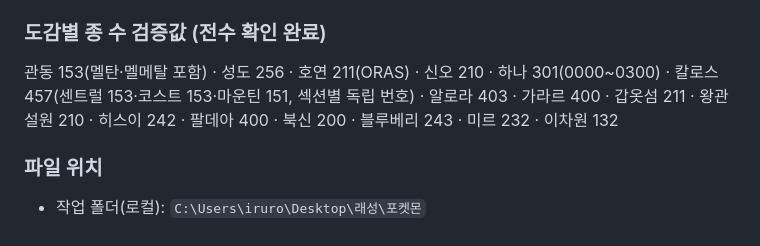
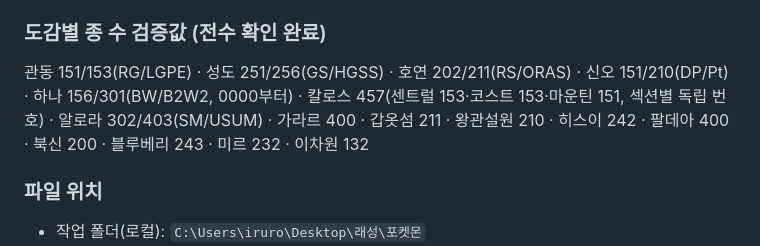
Before and after one commit to iruroda/todayspokemon, a Markdown page: README.md, the part around the change. Rendered like a GitHub page.

```diff
--- a/README.md
+++ b/README.md
@@ -81,7 +81,7 @@
 
 ### 도감별 종 수 검증값 (전수 확인 완료)
 
-관동 153(멜탄·멜메탈 포함) · 성도 256 · 호연 211(ORAS) · 신오 210 · 하나 301(0000~0300) · 칼로스 457(센트럴 153·코스트 153·마운틴 151, 섹션별 독립 번호) · 알로라 403 · 가라르 400 · 갑옷섬 211 · 왕관설원 210 · 히스이 242 · 팔데아 400 · 북신 200 · 블루베리 243 · 미르 232 · 이차원 132
+관동 151/153(RG/LGPE) · 성도 251/256(GS/HGSS) · 호연 202/211(RS/ORAS) · 신오 151/210(DP/Pt) · 하나 156/301(BW/B2W2, 0000부터) · 칼로스 457(센트럴 153·코스트 153·마운틴 151, 섹션별 독립 번호) · 알로라 302/403(SM/USUM) · 가라르 400 · 갑옷섬 211 · 왕관설원 210 · 히스이 242 · 팔데아 400 · 북신 200 · 블루베리 243 · 미르 232 · 이차원 132
 
 ### 파일 위치
 
```
